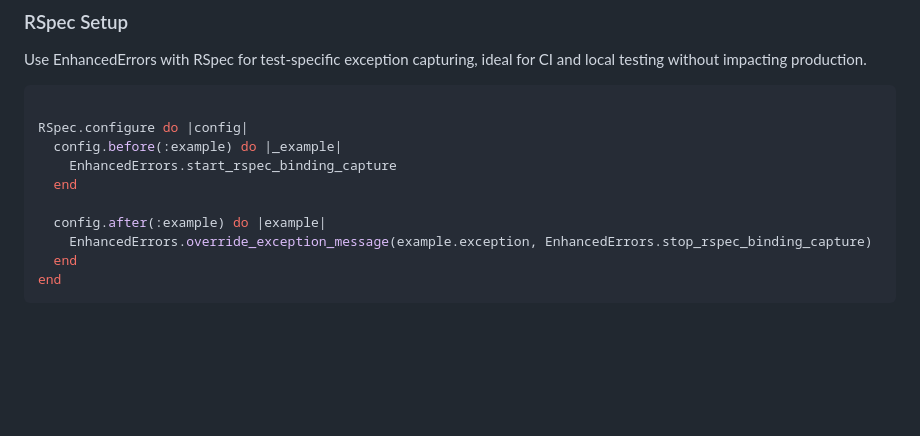
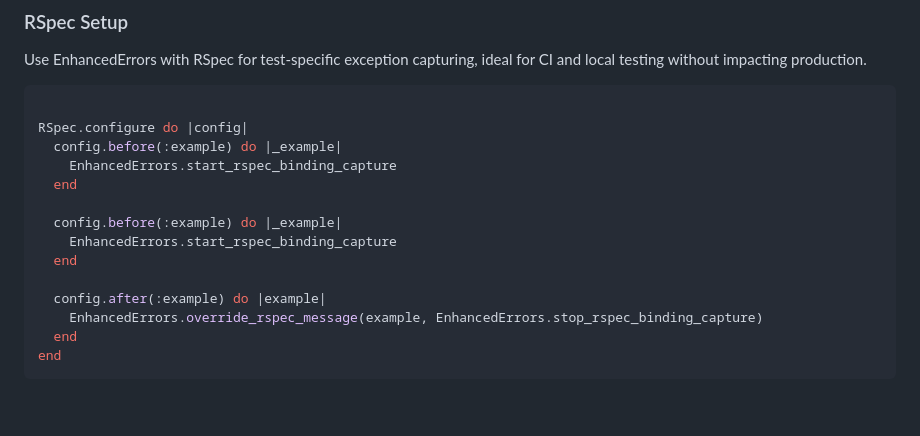
Before and after one commit to ericbeland/enhanced_errors, a Markdown page: README.md, the part around the change. Drawn GitHub-style; blank space fills up the shorter version.

````diff
--- a/README.md
+++ b/README.md
@@ -47,8 +47,12 @@ RSpec.configure do |config|
     EnhancedErrors.start_rspec_binding_capture
   end
 
+  config.before(:example) do |_example|
+    EnhancedErrors.start_rspec_binding_capture
+  end
+
   config.after(:example) do |example|
-    EnhancedErrors.override_exception_message(example.exception, EnhancedErrors.stop_rspec_binding_capture)
+    EnhancedErrors.override_rspec_message(example, EnhancedErrors.stop_rspec_binding_capture)
   end
 end
 ```
````
